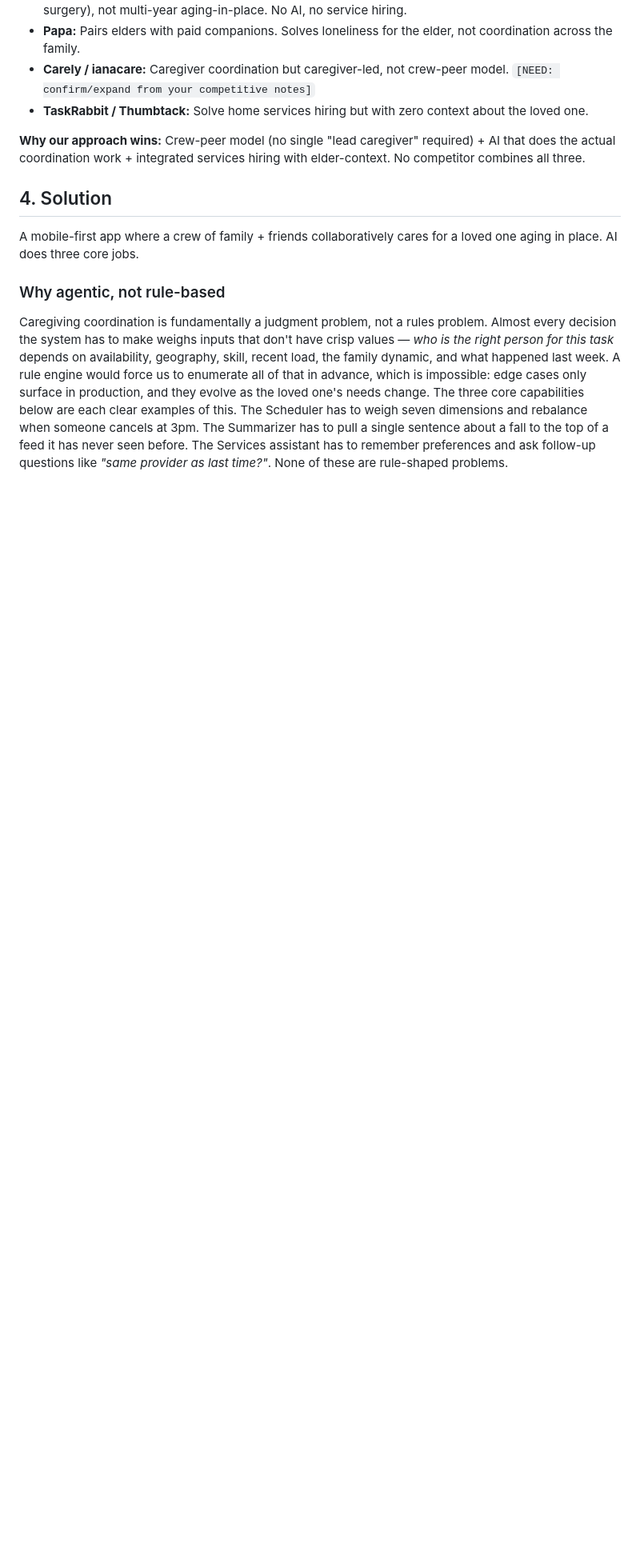
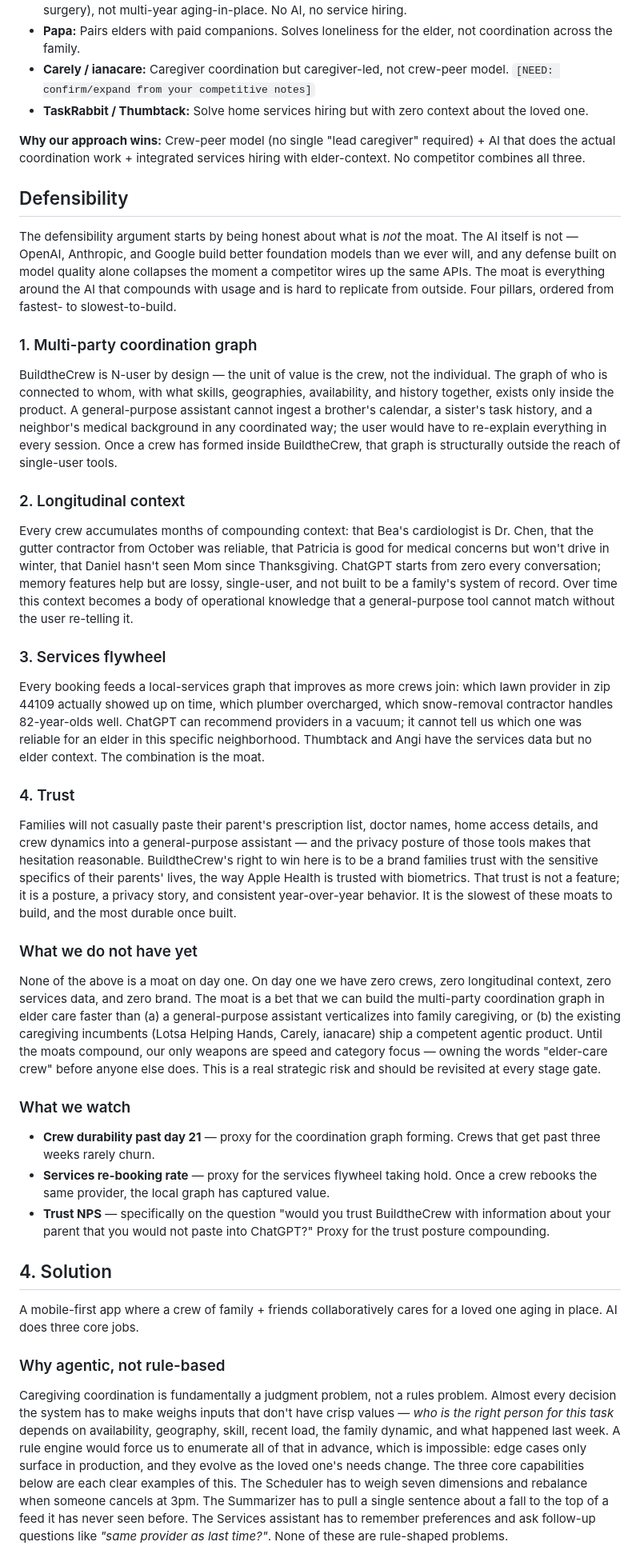
Before and after one commit to brentomalley150/AICLASS, a Markdown page: docs/BuildtheCrew-PRD.md, the part around the change. Shown at 80% size. Drawn GitHub-style; blank space fills up the shorter version.

Commit message:
Add Defensibility section: four-pillar moat argument plus honest counter

```diff
--- a/docs/BuildtheCrew-PRD.md
+++ b/docs/BuildtheCrew-PRD.md
@@ -169,6 +169,36 @@ Three principles fall out of the personas above:
 
 **Why our approach wins:** Crew-peer model (no single "lead caregiver" required) + AI that does the actual coordination work + integrated services hiring with elder-context. No competitor combines all three.
 
+## Defensibility
+
+The defensibility argument starts by being honest about what is *not* the moat. The AI itself is not — OpenAI, Anthropic, and Google build better foundation models than we ever will, and any defense built on model quality alone collapses the moment a competitor wires up the same APIs. The moat is everything around the AI that compounds with usage and is hard to replicate from outside. Four pillars, ordered from fastest- to slowest-to-build.
+
+### 1. Multi-party coordination graph
+
+BuildtheCrew is N-user by design — the unit of value is the crew, not the individual. The graph of who is connected to whom, with what skills, geographies, availability, and history together, exists only inside the product. A general-purpose assistant cannot ingest a brother's calendar, a sister's task history, and a neighbor's medical background in any coordinated way; the user would have to re-explain everything in every session. Once a crew has formed inside BuildtheCrew, that graph is structurally outside the reach of single-user tools.
+
+### 2. Longitudinal context
+
+Every crew accumulates months of compounding context: that Bea's cardiologist is Dr. Chen, that the gutter contractor from October was reliable, that Patricia is good for medical concerns but won't drive in winter, that Daniel hasn't seen Mom since Thanksgiving. ChatGPT starts from zero every conversation; memory features help but are lossy, single-user, and not built to be a family's system of record. Over time this context becomes a body of operational knowledge that a general-purpose tool cannot match without the user re-telling it.
+
+### 3. Services flywheel
+
+Every booking feeds a local-services graph that improves as more crews join: which lawn provider in zip 44109 actually showed up on time, which plumber overcharged, which snow-removal contractor handles 82-year-olds well. ChatGPT can recommend providers in a vacuum; it cannot tell us which one was reliable for an elder in this specific neighborhood. Thumbtack and Angi have the services data but no elder context. The combination is the moat.
+
+### 4. Trust
+
+Families will not casually paste their parent's prescription list, doctor names, home access details, and crew dynamics into a general-purpose assistant — and the privacy posture of those tools makes that hesitation reasonable. BuildtheCrew's right to win here is to be a brand families trust with the sensitive specifics of their parents' lives, the way Apple Health is trusted with biometrics. That trust is not a feature; it is a posture, a privacy story, and consistent year-over-year behavior. It is the slowest of these moats to build, and the most durable once built.
+
+### What we do not have yet
+
+None of the above is a moat on day one. On day one we have zero crews, zero longitudinal context, zero services data, and zero brand. The moat is a bet that we can build the multi-party coordination graph in elder care faster than (a) a general-purpose assistant verticalizes into family caregiving, or (b) the existing caregiving incumbents (Lotsa Helping Hands, Carely, ianacare) ship a competent agentic product. Until the moats compound, our only weapons are speed and category focus — owning the words "elder-care crew" before anyone else does. This is a real strategic risk and should be revisited at every stage gate.
+
+### What we watch
+
+- **Crew durability past day 21** — proxy for the coordination graph forming. Crews that get past three weeks rarely churn.
+- **Services re-booking rate** — proxy for the services flywheel taking hold. Once a crew rebooks the same provider, the local graph has captured value.
+- **Trust NPS** — specifically on the question "would you trust BuildtheCrew with information about your parent that you would not paste into ChatGPT?" Proxy for the trust posture compounding.
+
 ## 4. Solution
 
 A mobile-first app where a crew of family + friends collaboratively cares for a loved one aging in place. AI does three core jobs.
```
